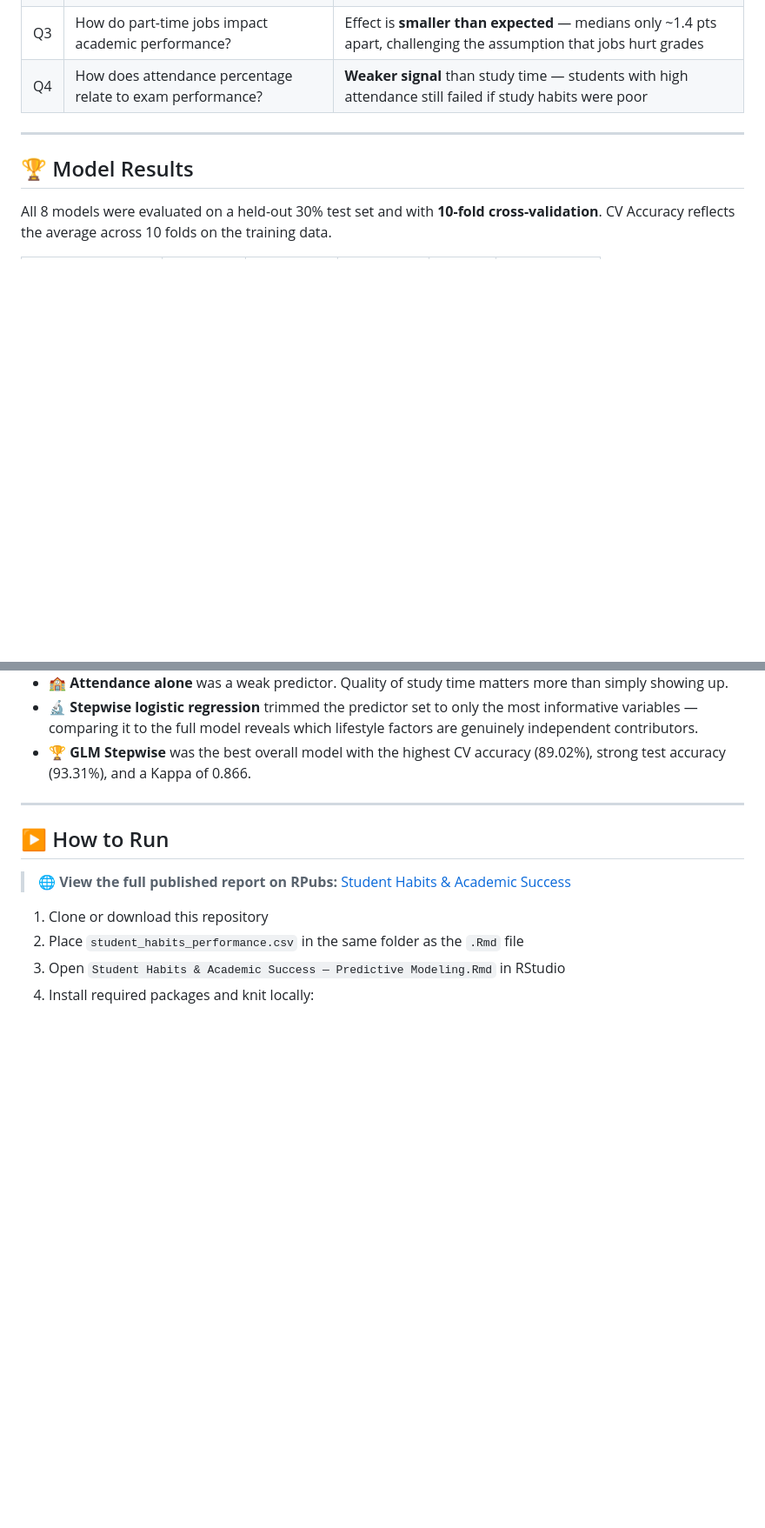
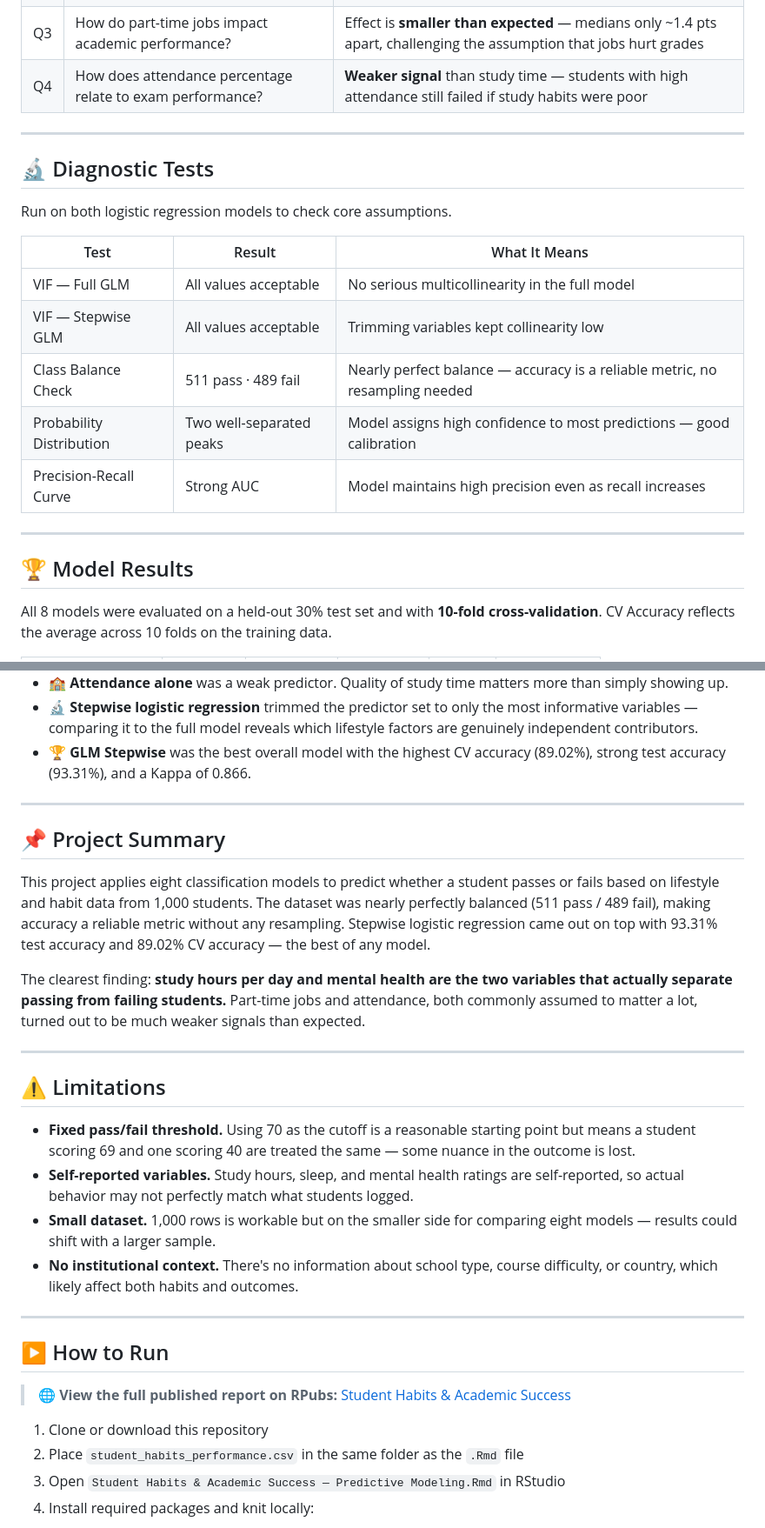
Before and after one commit to Royalpriesthood3260/-Student-Habits-Academic-Success-Predictive-Modeling-, a Markdown page: README.md, 2 parts joined by grey strips. Shown at 87% size. Rendered like a GitHub page; blank space fills up the shorter version.

```diff
--- a/README.md
+++ b/README.md
@@ -115,6 +116,20 @@ Raw Data → Preprocessing → EDA → Remove exam_score → Train/Test Split
 
 ---
 
+## 🔬 Diagnostic Tests
+
+Run on both logistic regression models to check core assumptions.
+
+| Test | Result | What It Means |
+|---|---|---|
+| VIF — Full GLM | All values acceptable | No serious multicollinearity in the full model |
+| VIF — Stepwise GLM | All values acceptable | Trimming variables kept collinearity low |
+| Class Balance Check | 511 pass · 489 fail | Nearly perfect balance — accuracy is a reliable metric, no resampling needed |
+| Probability Distribution | Two well-separated peaks | Model assigns high confidence to most predictions — good calibration |
+| Precision-Recall Curve | Strong AUC | Model maintains high precision even as recall increases |
+
+---
+
 ## 🏆 Model Results
 
 All 8 models were evaluated on a held-out 30% test set and with **10-fold cross-validation**. CV Accuracy reflects the average across 10 folds on the training data.
@@ -151,6 +166,23 @@ All 8 models were evaluated on a held-out 30% test set and with **10-fold cross-
 
 ---
 
+## 📌 Project Summary
+
+This project applies eight classification models to predict whether a student passes or fails based on lifestyle and habit data from 1,000 students. The dataset was nearly perfectly balanced (511 pass / 489 fail), making accuracy a reliable metric without any resampling. Stepwise logistic regression came out on top with 93.31% test accuracy and 89.02% CV accuracy — the best of any model.
+
+The clearest finding: **study hours per day and mental health are the two variables that actually separate passing from failing students.** Part-time jobs and attendance, both commonly assumed to matter a lot, turned out to be much weaker signals than expected.
+
+---
+
+## ⚠️ Limitations
+
+- **Fixed pass/fail threshold.** Using 70 as the cutoff is a reasonable starting point but means a student scoring 69 and one scoring 40 are treated the same — some nuance in the outcome is lost.
+- **Self-reported variables.** Study hours, sleep, and mental health ratings are self-reported, so actual behavior may not perfectly match what students logged.
+- **Small dataset.** 1,000 rows is workable but on the smaller side for comparing eight models — results could shift with a larger sample.
+- **No institutional context.** There's no information about school type, course difficulty, or country, which likely affect both habits and outcomes.
+
+---
+
 ## ▶️ How to Run
 
 > 🌐 **View the full published report on RPubs:** [Student Habits & Academic Success](https://rpubs.com/Priesthood162002/1439164)
```
Also changed, not shown: other parts of README.md (+1 -2 lines).
